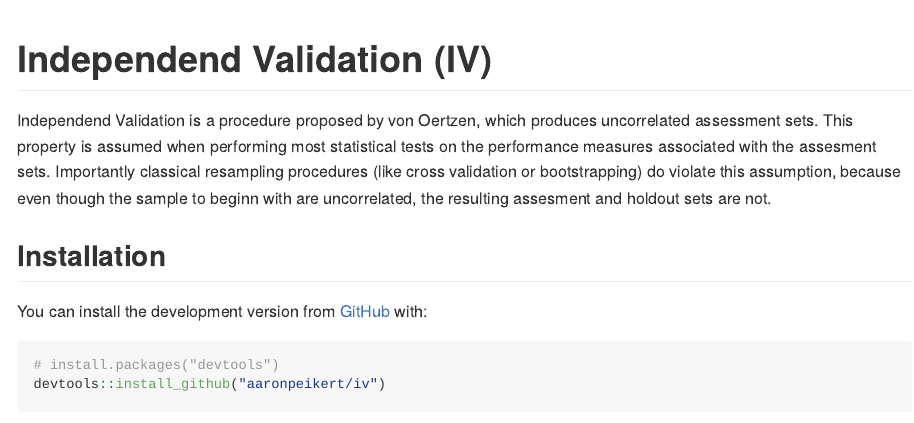
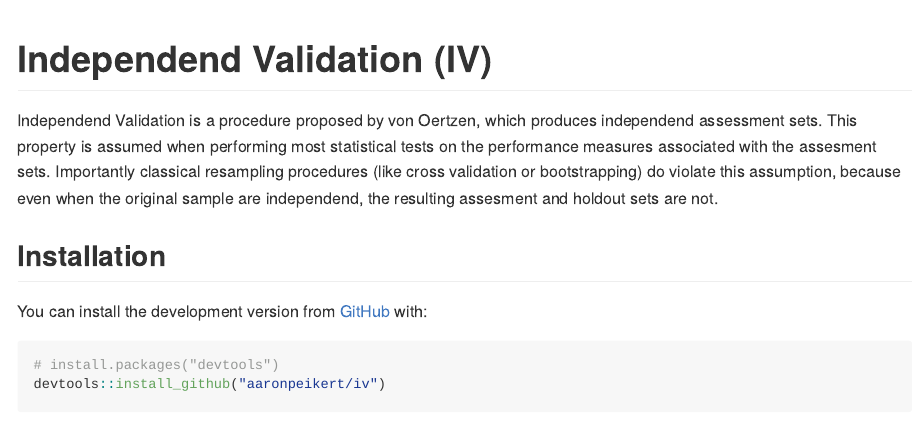
Before and after one commit to aaronpeikert/iv, an R Markdown document (README.Rmd): the page in a window 1100 px wide, from its top. The pictures show the output file README.md that the author committed with the source, drawn offline in the style of GitHub; badge pictures from the web are left out.

Commit message:
change wording

```diff
--- a/README.Rmd
+++ b/README.Rmd
@@ -20,7 +20,7 @@ knitr::opts_chunk$set(
 \!](https://img.shields.io/badge/Ask%20me-anything-1abc9c.svg)](https://github.com/aaronpeikert/iv/issues/new)
 <!-- badges: end -->
 
-Independend Validation is a procedure proposed by von Oertzen, which produces uncorrelated assessment sets. This property is assumed when performing most statistical tests on the performance measures associated with the assesment sets. Importantly classical resampling procedures (like cross validation or bootstrapping) do violate this assumption, because even though the sample to beginn with are uncorrelated, the resulting assesment and holdout sets are not.
+Independend Validation is a procedure proposed by von Oertzen, which produces independend assessment sets. This property is assumed when performing most statistical tests on the performance measures associated with the assesment sets. Importantly classical resampling procedures (like cross validation or bootstrapping) do violate this assumption, because even when the original sample are independend, the resulting assesment and holdout sets are not.
 
 ## Installation
 
```
Also changed, not shown: README.md, 1 other file.
